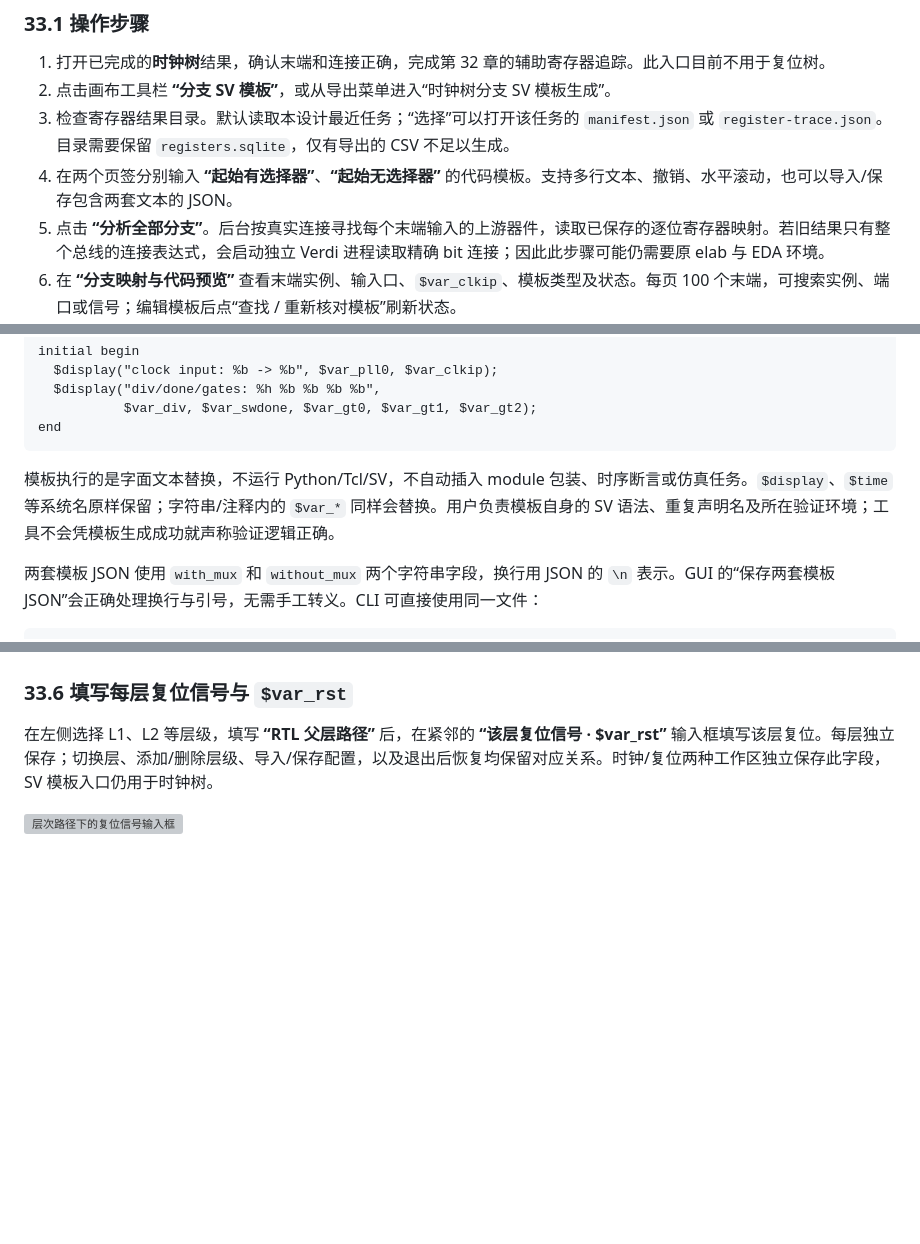
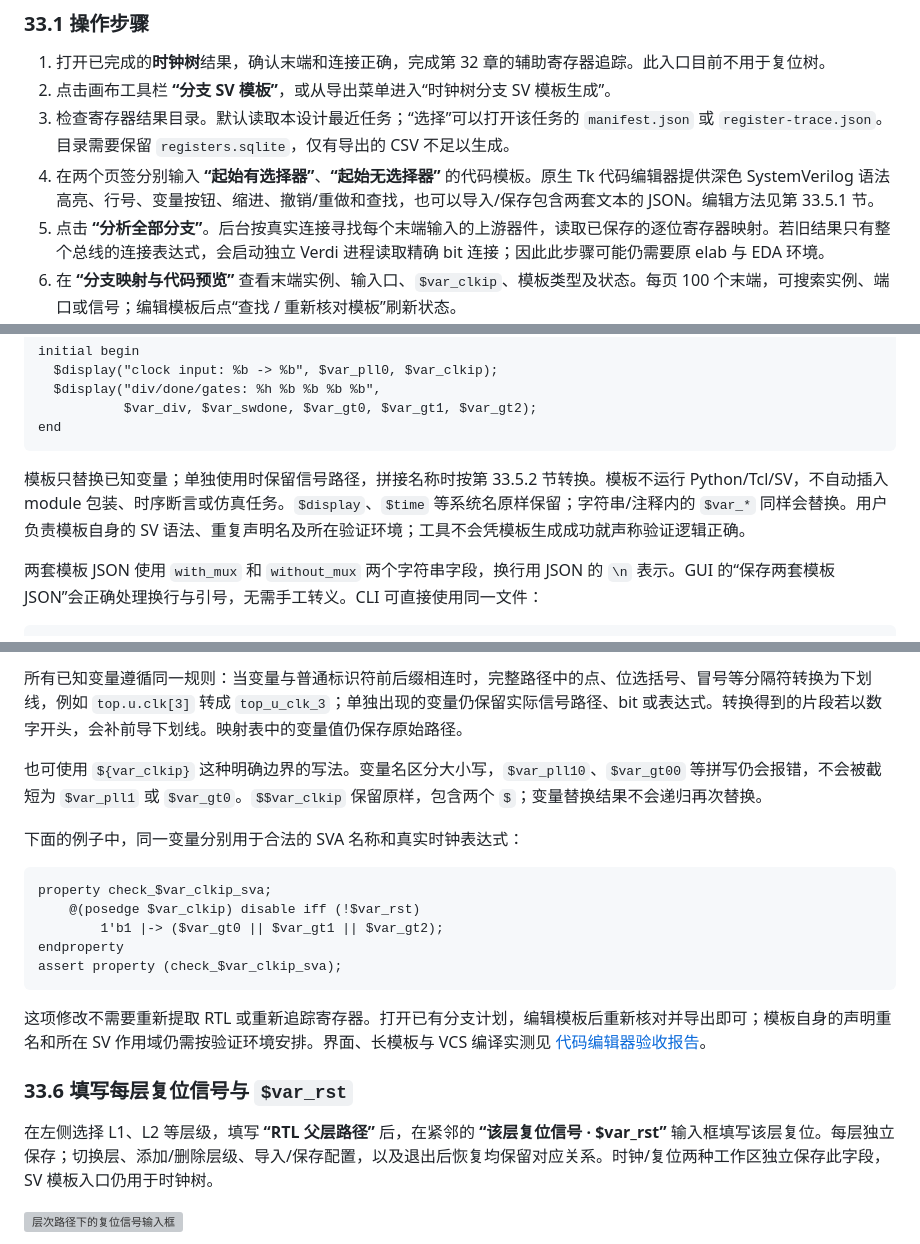
Before and after one commit to ysyx-22040210-yudian/clocktree7, a Markdown page: docs/GUI_USER_MANUAL.zh-CN.md, 3 parts joined by grey strips. Rendered like a GitHub page; blank space fills up the shorter version; grey boxes are pictures that could not be loaded.

````diff
--- a/docs/GUI_USER_MANUAL.zh-CN.md
+++ b/docs/GUI_USER_MANUAL.zh-CN.md
@@ -1725,7 +1725,7 @@ python3 -m clocktree trace-registers --request /path/task/request.json --out /pa
 1. 打开已完成的**时钟树**结果，确认末端和连接正确，完成第 32 章的辅助寄存器追踪。此入口目前不用于复位树。
 2. 点击画布工具栏 **“分支 SV 模板”**，或从导出菜单进入“时钟树分支 SV 模板生成”。
 3. 检查寄存器结果目录。默认读取本设计最近任务；“选择”可以打开该任务的 `manifest.json` 或 `register-trace.json`。目录需要保留 `registers.sqlite`，仅有导出的 CSV 不足以生成。
-4. 在两个页签分别输入 **“起始有选择器”**、**“起始无选择器”** 的代码模板。支持多行文本、撤销、水平滚动，也可以导入/保存包含两套文本的 JSON。
+4. 在两个页签分别输入 **“起始有选择器”**、**“起始无选择器”** 的代码模板。原生 Tk 代码编辑器提供深色 SystemVerilog 语法高亮、行号、变量按钮、缩进、撤销/重做和查找，也可以导入/保存包含两套文本的 JSON。编辑方法见第 33.5.1 节。
 5. 点击 **“分析全部分支”**。后台按真实连接寻找每个末端输入的上游器件，读取已保存的逐位寄存器映射。若旧结果只有整个总线的连接表达式，会启动独立 Verdi 进程读取精确 bit 连接；因此此步骤可能仍需要原 elab 与 EDA 环境。
 6. 在 **“分支映射与代码预览”** 查看末端实例、输入口、`$var_clkip`、模板类型及状态。每页 100 个末端，可搜索实例、端口或信号；编辑模板后点“查找 / 重新核对模板”刷新状态。
 7. 选中一个分支，下方显示变量的实际替换值、待处理原因或生成代码。需要处理多寄存器时，点击相应的 **“选择 $var_swdone”** 等按钮，搜索/翻页查看全部候选并确认一项。
@@ -1799,7 +1799,7 @@ initial begin
 end
 ```
 
-模板执行的是字面文本替换，不运行 Python/Tcl/SV，不自动插入 module 包装、时序断言或仿真任务。`$display`、`$time` 等系统名原样保留；字符串/注释内的 `$var_*` 同样会替换。用户负责模板自身的 SV 语法、重复声明名及所在验证环境；工具不会凭模板生成成功就声称验证逻辑正确。
+模板只替换已知变量；单独使用时保留信号路径，拼接名称时按第 33.5.2 节转换。模板不运行 Python/Tcl/SV，不自动插入 module 包装、时序断言或仿真任务。`$display`、`$time` 等系统名原样保留；字符串/注释内的 `$var_*` 同样会替换。用户负责模板自身的 SV 语法、重复声明名及所在验证环境；工具不会凭模板生成成功就声称验证逻辑正确。
 
 两套模板 JSON 使用 `with_mux` 和 `without_mux` 两个字符串字段，换行用 JSON 的 `\n` 表示。GUI 的“保存两套模板 JSON”会正确处理换行与引号，无需手工转义。CLI 可直接使用同一文件：
 
@@ -1821,3 +1855,19 @@ CLI 返回 JSON 中的 `blocks`、`skipped`、`terminals` 和 `sv_written` 是
+所有已知变量遵循同一规则：当变量与普通标识符前后缀相连时，完整路径中的点、位选括号、冒号等分隔符转换为下划线，例如 `top.u.clk[3]` 转成 `top_u_clk_3`；单独出现的变量仍保留实际信号路径、bit 或表达式。转换得到的片段若以数字开头，会补前导下划线。映射表中的变量值仍保存原始路径。
+
+也可使用 `${var_clkip}` 这种明确边界的写法。变量名区分大小写，`$var_pll10`、`$var_gt00` 等拼写仍会报错，不会被截短为 `$var_pll1` 或 `$var_gt0`。`$$var_clkip` 保留原样，包含两个 `$`；变量替换结果不会递归再次替换。
+
+下面的例子中，同一变量分别用于合法的 SVA 名称和真实时钟表达式：
+
+```systemverilog
+property check_$var_clkip_sva;
+    @(posedge $var_clkip) disable iff (!$var_rst)
+        1'b1 |-> ($var_gt0 || $var_gt1 || $var_gt2);
+endproperty
+assert property (check_$var_clkip_sva);
+```
+
+这项修改不需要重新提取 RTL 或重新追踪寄存器。打开已有分支计划，编辑模板后重新核对并导出即可；模板自身的声明重名和所在 SV 作用域仍需按验证环境安排。界面、长模板与 VCS 编译实测见 [代码编辑器验收报告](SV_EDITOR_VALIDATION_20261110.zh-CN.md)。
+
 <a id="layer-reset"></a>
 ### 33.6 填写每层复位信号与 `$var_rst`
 
````
Also changed, not shown: other parts of docs/GUI_USER_MANUAL.zh-CN.md (+34 -0 lines), README.md (+1 -0 lines), docs/SV_EDITOR_VALIDATION_20261110.zh-CN.md (added, +85 -0 lines), docs/images/sv-code-editor.png (added), 10 other files.
